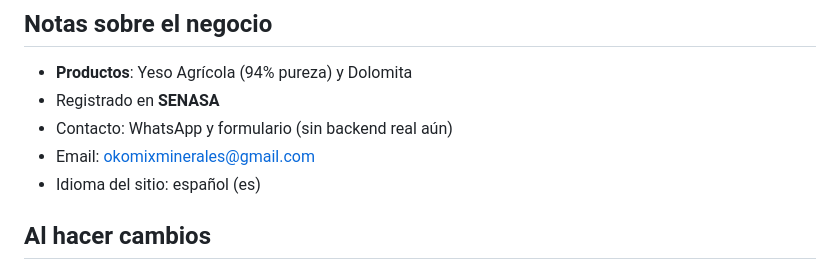
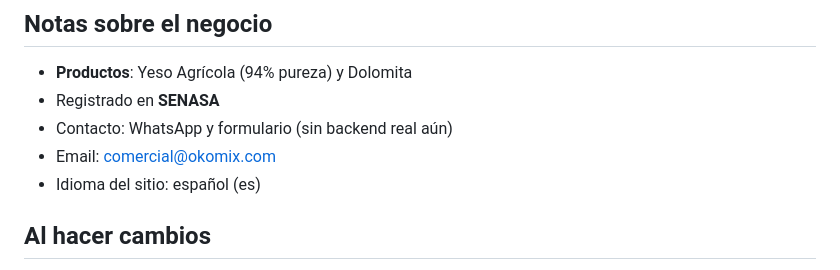
Before and after one commit to gbaygon/okomix, a Markdown page: claude.md, the part around the change. Rendered like a GitHub page.

Commit message:
docs: actualizar email de contacto en claude.md

```diff
--- a/claude.md
+++ b/claude.md
@@ -170,7 +170,7 @@ Esto es **crítico** — los usuarios están en conexiones rurales lentas.
 - **Productos**: Yeso Agrícola (94% pureza) y Dolomita
 - Registrado en **SENASA**
 - Contacto: WhatsApp y formulario (sin backend real aún)
-- Email: okomixminerales@gmail.com
+- Email: comercial@okomix.com
 - Idioma del sitio: español (es)
 
 ## Al hacer cambios
```
